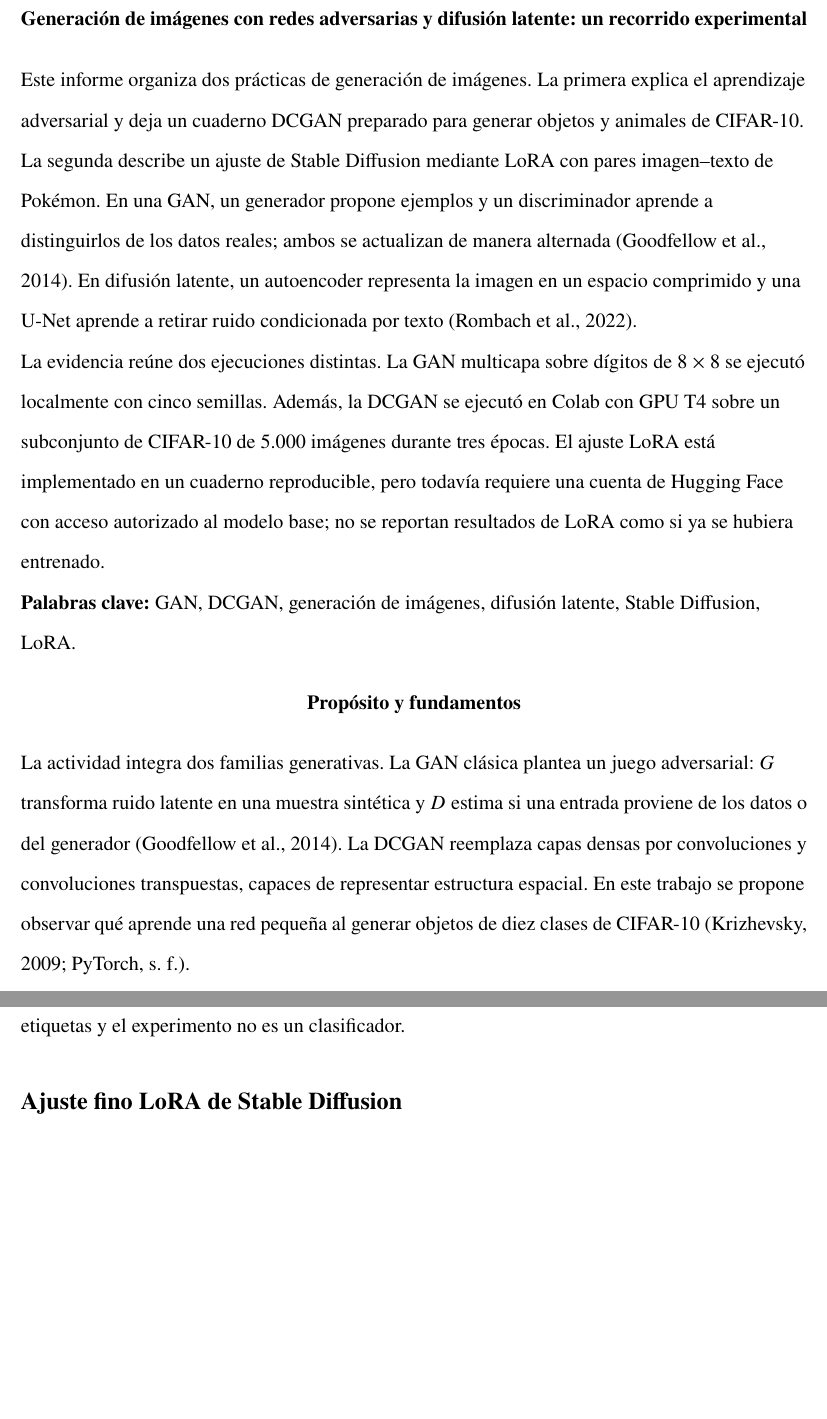
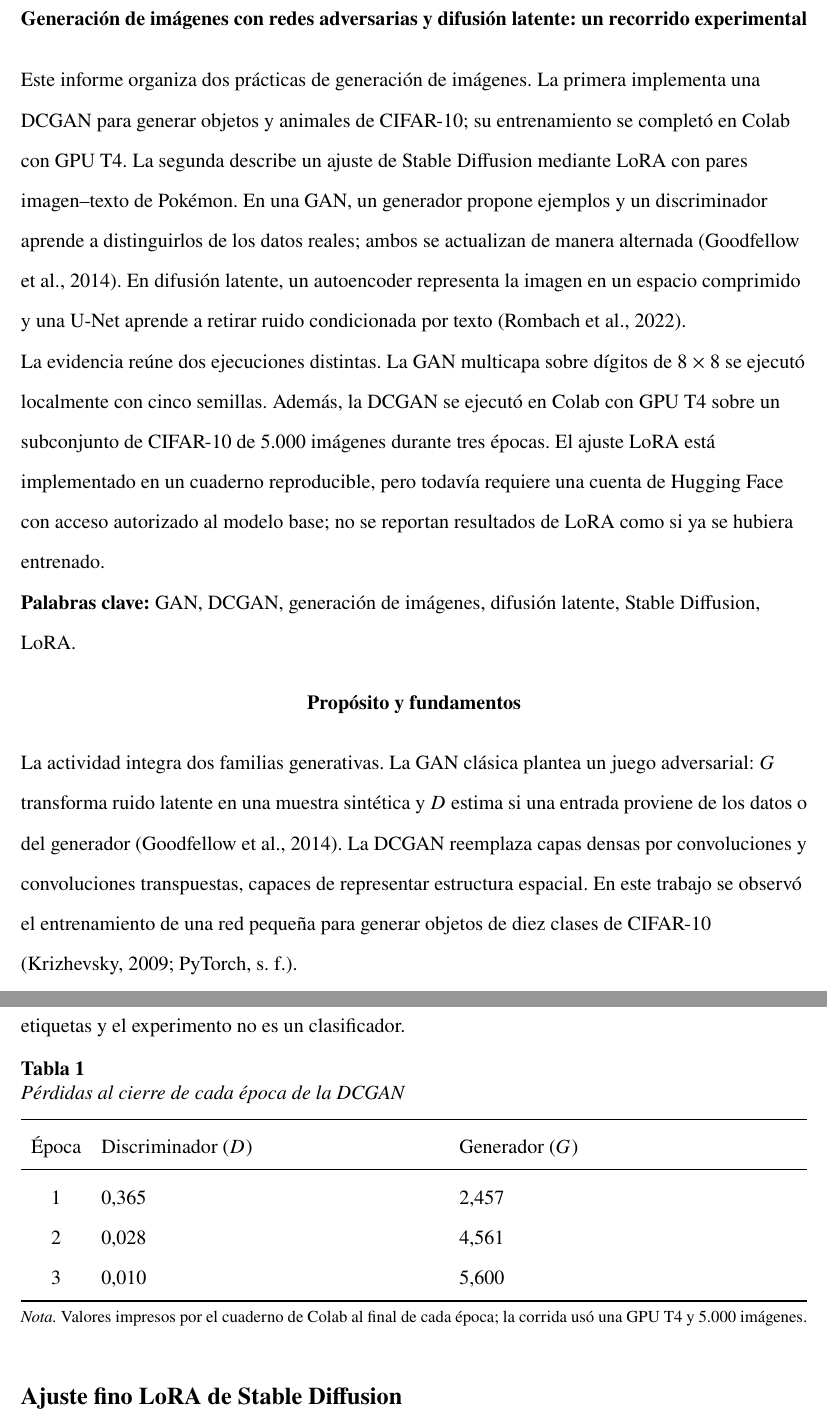
Before and after one commit to Salv4tore27/carlos-generacion-73208, a LaTeX document (main.tex): two parts of pages 2 and 4 of 7 before the commit and two parts of pages 2 and 4 of 8 after it, joined at a grey line, cut so that both start at the same text, the shorter picture padded with empty space. Compiled offline with pdfLaTeX.

Commit message:
Clarify executed DCGAN results in report

```diff
--- a/main.tex
+++ b/main.tex
@@ -32,12 +32,12 @@ Docente: Wilson Mauro Rojas Reales\par
 \setcounter{page}{2}
 
 \begin{center}\textbf{Generación de imágenes con redes adversarias y difusión latente: un recorrido experimental}\end{center}
-\indent Este informe organiza dos prácticas de generación de imágenes. La primera explica el aprendizaje adversarial y deja un cuaderno DCGAN preparado para generar objetos y animales de CIFAR-10. La segunda describe un ajuste de Stable Diffusion mediante LoRA con pares imagen--texto de Pokémon. En una GAN, un generador propone ejemplos y un discriminador aprende a distinguirlos de los datos reales; ambos se actualizan de manera alternada (Goodfellow et al., 2014). En difusión latente, un autoencoder representa la imagen en un espacio comprimido y una U-Net aprende a retirar ruido condicionada por texto (Rombach et al., 2022).\par
+\indent Este informe organiza dos prácticas de generación de imágenes. La primera implementa una DCGAN para generar objetos y animales de CIFAR-10; su entrenamiento se completó en Colab con GPU T4. La segunda describe un ajuste de Stable Diffusion mediante LoRA con pares imagen--texto de Pokémon. En una GAN, un generador propone ejemplos y un discriminador aprende a distinguirlos de los datos reales; ambos se actualizan de manera alternada (Goodfellow et al., 2014). En difusión latente, un autoencoder representa la imagen en un espacio comprimido y una U-Net aprende a retirar ruido condicionada por texto (Rombach et al., 2022).\par
 \indent La evidencia reúne dos ejecuciones distintas. La GAN multicapa sobre dígitos de 8 $\times$ 8 se ejecutó localmente con cinco semillas. Además, la DCGAN se ejecutó en Colab con GPU T4 sobre un subconjunto de CIFAR-10 de 5.000 imágenes durante tres épocas. El ajuste LoRA está implementado en un cuaderno reproducible, pero todavía requiere una cuenta de Hugging Face con acceso autorizado al modelo base; no se reportan resultados de LoRA como si ya se hubiera entrenado.\par
 \textbf{Palabras clave:} GAN, DCGAN, generación de imágenes, difusión latente, Stable Diffusion, LoRA.
 
 \section{Propósito y fundamentos}
-La actividad integra dos familias generativas. La GAN clásica plantea un juego adversarial: $G$ transforma ruido latente en una muestra sintética y $D$ estima si una entrada proviene de los datos o del generador (Goodfellow et al., 2014). La DCGAN reemplaza capas densas por convoluciones y convoluciones transpuestas, capaces de representar estructura espacial. En este trabajo se propone observar qué aprende una red pequeña al generar objetos de diez clases de CIFAR-10 (Krizhevsky, 2009; PyTorch, s. f.).\par
+La actividad integra dos familias generativas. La GAN clásica plantea un juego adversarial: $G$ transforma ruido latente en una muestra sintética y $D$ estima si una entrada proviene de los datos o del generador (Goodfellow et al., 2014). La DCGAN reemplaza capas densas por convoluciones y convoluciones transpuestas, capaces de representar estructura espacial. En este trabajo se observó el entrenamiento de una red pequeña para generar objetos de diez clases de CIFAR-10 (Krizhevsky, 2009; PyTorch, s. f.).\par
 Stable Diffusion lleva el proceso de difusión al espacio latente, de menor dimensión. El texto se convierte en embeddings que condicionan la predicción de ruido; el decodificador transforma el latente final en imagen (Bouchard, 2022; Rombach et al., 2022). LoRA añade matrices de bajo rango en capas seleccionadas y deja congelada la mayor parte de los pesos base, reduciendo los parámetros que se actualizan (Hu et al., 2021). Los scripts de Diffusers permiten adaptar modelos de texto a imagen y guardar los adaptadores aprendidos (Hugging Face, s. f.-a, s. f.-b).
 
 \section{Diseño de las prácticas}
@@ -46,6 +46,21 @@ Se conserva una implementación NumPy de una GAN multicapa para mostrar el ciclo
 
 \subsection{DCGAN de objetos con CIFAR-10}
 El cuaderno \texttt{\detokenize{Carlos_DCGAN_CIFAR10.ipynb}} usa CIFAR-10, un conjunto de diez clases, con imágenes RGB redimensionadas a 64 $\times$ 64 y normalizadas a $[-1,1]$. El generador recibe ruido de 100 componentes y aumenta la resolución mediante convoluciones transpuestas; el discriminador reduce la imagen con convoluciones estriadas y estima si es real o sintética. La configuración breve toma hasta 5.000 imágenes seleccionadas aleatoriamente y ejecuta tres épocas en una GPU Colab. La corrida completó tres épocas en Colab con GPU T4 (PyTorch 2.14.1+cu130), 78 lotes por época y un subconjunto de 5.000 imágenes. Las pérdidas registradas al cierre de cada época fueron $D=(0{,}365; 0{,}028; 0{,}010)$ y $G=(2{,}457; 4{,}561; 5{,}600)$. El cuaderno generó las cuadrículas de cada época, una gráfica de pérdidas y un checkpoint dentro de \texttt{\detokenize{/content/resultados_dcgan_cifar10}}. La caída de la pérdida del discriminador junto con el aumento de la del generador sugiere que, en esta corrida corta, el discriminador aprendió con rapidez; no es evidencia suficiente de calidad visual ni de diversidad. El cuaderno trabaja con etiquetas de categoría solo para revisar la composición de la muestra; el generador no recibe etiquetas y el experimento no es un clasificador.
+
+\begin{table}[H]
+\caption{Pérdidas al cierre de cada época de la DCGAN}
+\label{tab:perdidas-dcgan}
+\begin{tabularx}{\linewidth}{cXX}
+\toprule
+Época & Discriminador ($D$) & Generador ($G$) \\
+\midrule
+1 & 0,365 & 2,457 \\
+2 & 0,028 & 4,561 \\
+3 & 0,010 & 5,600 \\
+\bottomrule
+\end{tabularx}
+\par\raggedright\vspace{5pt}\noindent\footnotesize\textit{Nota.} Valores impresos por el cuaderno de Colab al final de cada época; la corrida usó una GPU T4 y 5.000 imágenes.\normalsize
+\end{table}
 
 \subsection{Ajuste fino LoRA de Stable Diffusion}
 El cuaderno \texttt{\detokenize{Carlos_Diffusers_LoRA_Pokemon.ipynb}} usa Pokémon BLIP captions, conjunto con columnas \texttt{image} y \texttt{text} (Pinkney, 2022). Emplea el script \texttt{\detokenize{train_text_to_image_lora.py}} de Diffusers, resolución de 256 píxeles, lote 1, acumulación de gradientes 4, precisión FP16 y 300 pasos exploratorios, con semilla 1337. La comparación final mantiene iguales el prompt, la semilla y los pasos de inferencia para el modelo base y el adaptado. El checkpoint Stable Diffusion v1.5 requiere aceptar sus condiciones y autenticarse en Hugging Face; el notebook lee \texttt{HF\_TOKEN} desde Secretos de Colab, sin guardarlo en el archivo. La ejecución requiere GPU y acceso autorizado al modelo.
```
